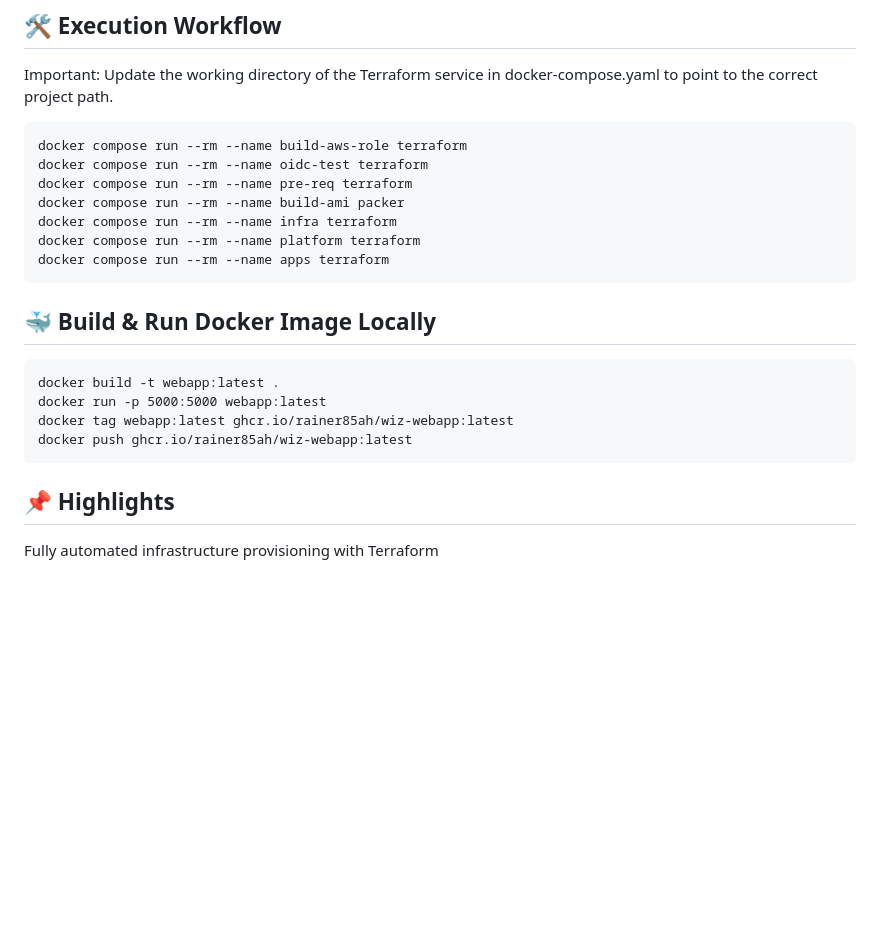
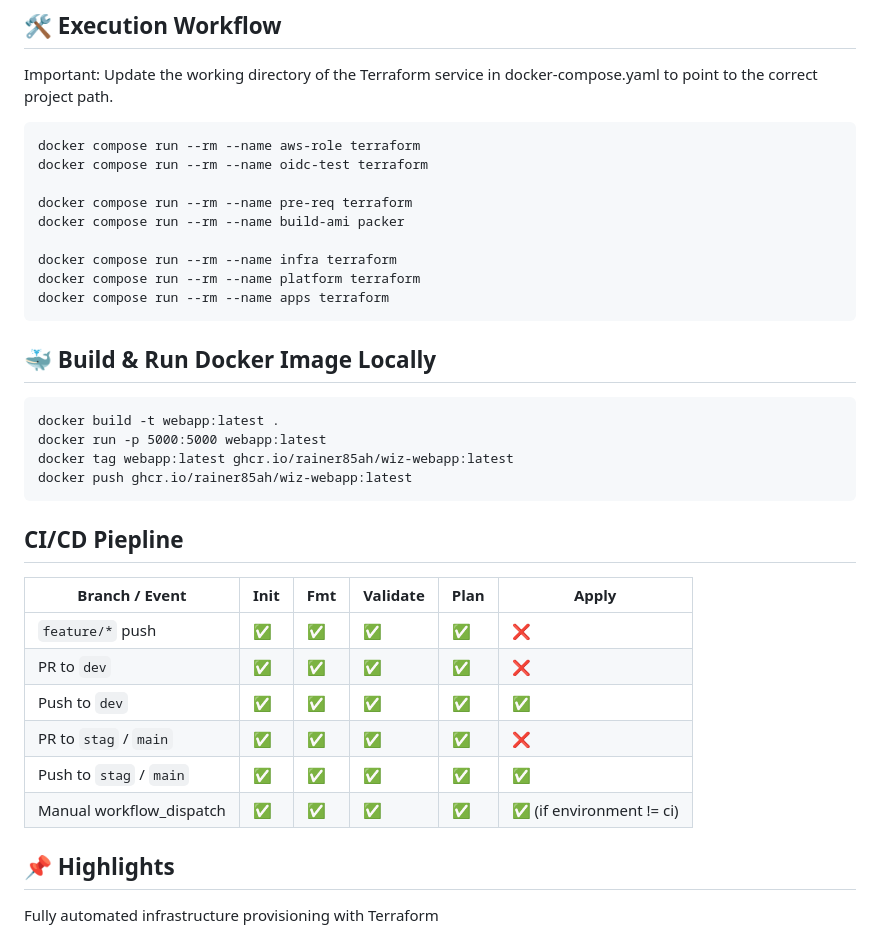
Before and after one commit to rainer85ah/WizRepo, a Markdown page: readme.md, the part around the change. GitHub-like rendering; blank space fills up the shorter version.

Commit message:
ci/cd doc added

````diff
--- a/readme.md
+++ b/readme.md
@@ -98,10 +98,12 @@ AWS credentials with permissions to create IAM roles, EC2, S3 buckets, and netwo
 Important: Update the working directory of the Terraform service in docker-compose.yaml to point to the correct project path.
 
 ```commandline
-docker compose run --rm --name build-aws-role terraform
+docker compose run --rm --name aws-role terraform
 docker compose run --rm --name oidc-test terraform
+
 docker compose run --rm --name pre-req terraform
 docker compose run --rm --name build-ami packer
+
 docker compose run --rm --name infra terraform
 docker compose run --rm --name platform terraform
 docker compose run --rm --name apps terraform
@@ -115,6 +117,18 @@ docker run -p 5000:5000 webapp:latest
 docker tag webapp:latest ghcr.io/rainer85ah/wiz-webapp:latest
 docker push ghcr.io/rainer85ah/wiz-webapp:latest
 ```
+
+## CI/CD Piepline
+
+| Branch / Event            | Init | Fmt | Validate | Plan | Apply                    |
+| ------------------------- | ---- | --- | -------- | ---- | ------------------------ |
+| `feature/*` push          | ✅    | ✅   | ✅        | ✅    | ❌                        |
+| PR to `dev`               | ✅    | ✅   | ✅        | ✅    | ❌                        |
+| Push to `dev`             | ✅    | ✅   | ✅        | ✅    | ✅                        |
+| PR to `stag` / `main`     | ✅    | ✅   | ✅        | ✅    | ❌                        |
+| Push to `stag` / `main`   | ✅    | ✅   | ✅        | ✅    | ✅                        |
+| Manual workflow\_dispatch | ✅    | ✅   | ✅        | ✅    | ✅ (if environment != ci) |
+
 
 ## 📌 Highlights
 
````
